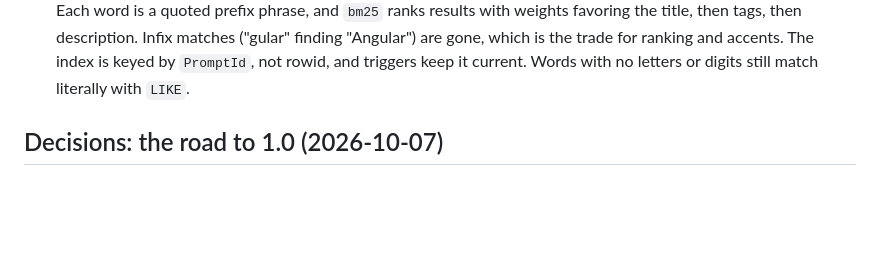
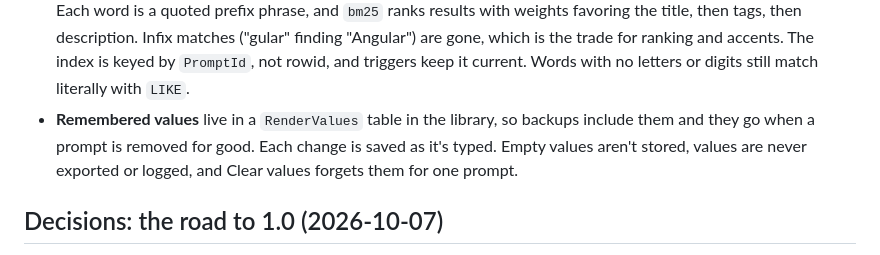
Before and after one commit to hazeliscoding/prompuff, a Markdown page: ROADMAP.md, the part around one of its changes. Drawn GitHub-style; blank space fills up the shorter version.

Commit message:
docs(roadmap): tick off remembered variable values

```diff
--- a/ROADMAP.md
+++ b/ROADMAP.md
@@ -39,6 +39,7 @@ Prompuff is a local-first desktop prompt vault (C#, .NET 10, Avalonia 12) for Wi
 - **Backups** are made the first time Prompuff opens each local day, and checked again every hour while it runs. Only daily backups are pruned to 30; copies made before an update or a restore stay until you delete them. Each backup uses a rollback journal, so it's one `.db` file with no `-wal` or `-shm` beside it. A restore checks the file first, then copies it over the open library with SQLite's backup API and migrates it if it's older.
 - **Recently deleted** is a `DeletedAt` time on the prompt. Deleting and restoring are metadata changes: no version, and `UpdatedAt` stays put. The sidebar shows Recently deleted only while it holds prompts. A deleted prompt can't be opened until it's restored, and prompts deleted more than 30 days ago are removed for good when Prompuff opens.
 - **Search uses FTS5** with the `unicode61 remove_diacritics 2` tokenizer, so matching ignores case and accents. Each word is a quoted prefix phrase, and `bm25` ranks results with weights favoring the title, then tags, then description. Infix matches ("gular" finding "Angular") are gone, which is the trade for ranking and accents. The index is keyed by `PromptId`, not rowid, and triggers keep it current. Words with no letters or digits still match literally with `LIKE`.
+- **Remembered values** live in a `RenderValues` table in the library, so backups include them and they go when a prompt is removed for good. Each change is saved as it's typed. Empty values aren't stored, values are never exported or logged, and Clear values forgets them for one prompt.
 
 ## Decisions: the road to 1.0 (2026-10-07)
 
```
Also changed, not shown: other parts of ROADMAP.md (+1 -1 lines).
